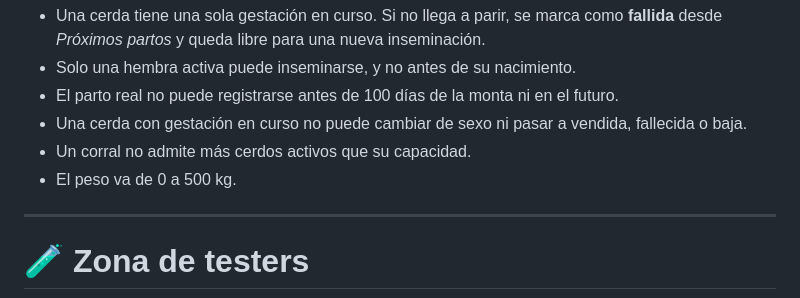
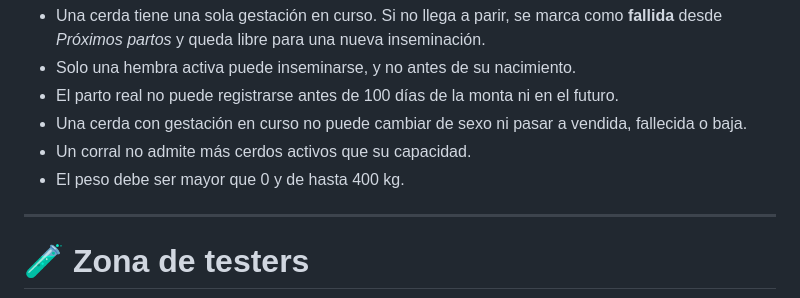
Before and after one commit to angel04-gifd/porcinotech, a Markdown page: README.md, the part around the change. GitHub-like rendering.

Commit message:
docs: actualizar el rango válido del peso en el README
Co-Authored-By: Claude Sonnet 5.5 <noreply@anthropic.com>

```diff
--- a/README.md
+++ b/README.md
@@ -88,7 +88,7 @@ La base de datos las hace cumplir (la app solo avisa antes):
 - El parto real no puede registrarse antes de 100 días de la monta ni en el futuro.
 - Una cerda con gestación en curso no puede cambiar de sexo ni pasar a vendida, fallecida o baja.
 - Un corral no admite más cerdos activos que su capacidad.
-- El peso va de 0 a 500 kg.
+- El peso debe ser mayor que 0 y de hasta 400 kg.
 
 ---
 
```
